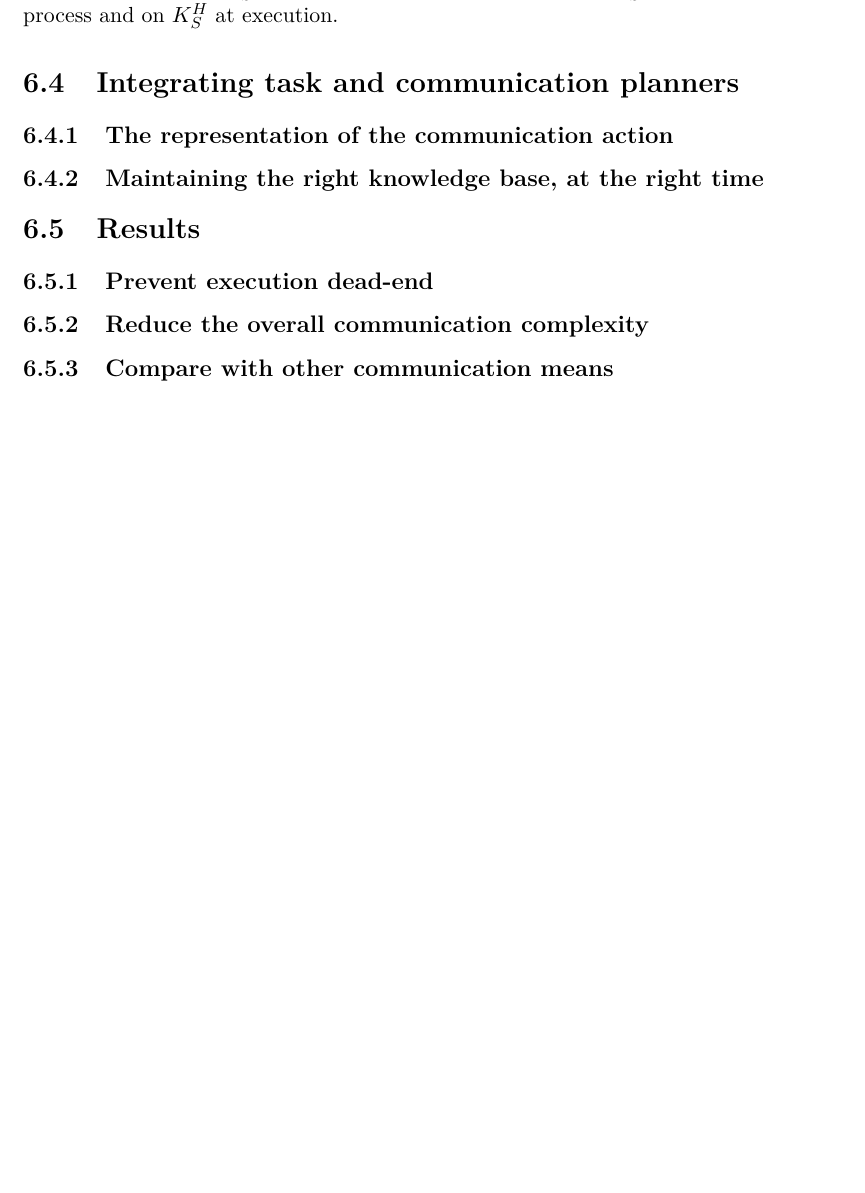
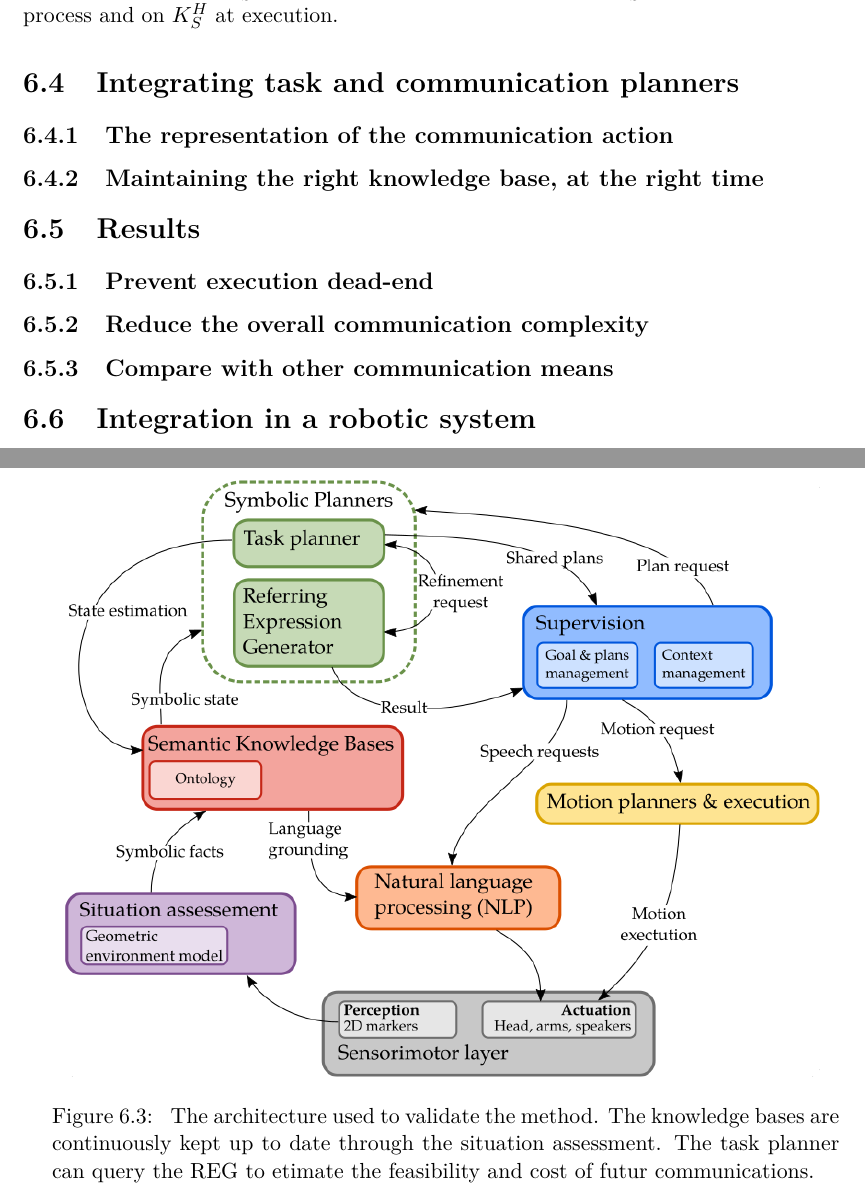
Before and after one commit to sarthou/thesis, a LaTeX thesis (These.tex, which reads Chapter5.tex): part of page 62 of 81 before the commit and two parts of pages 62 and 63 of 83 after it, the two joined at a grey line, cut so that both start at the same text, the shorter picture padded with empty space. Compiled offline with pdfLaTeX.

Commit message:
chapter 5 architecture image

```diff
--- a/Chapter5.tex
+++ b/Chapter5.tex
@@ -100,3 +99,11 @@ In the previous applications of this thesis, we could use only one knowledge bas
 \subsection{Reduce the overall communication complexity}
 
 \subsection{Compare with other communication means}
+
+\section{Integration in a robotic system}
+
+\begin{figure}[h!]
+\centering
+\includegraphics[scale=0.6]{figures/chapter5/architecture.png}
+\caption{\label{fig:chap4_archi} The architecture used to validate the method. The knowledge bases are continuously kept up to date through the situation assessment. The task planner can query the REG to etimate the feasibility and cost of futur communications. }
+\end{figure}
```
Also changed, not shown: figures/chapter5/architecture.png (added), figures/chapter5/architecture.svg (added), Chapter5.tex (1 more changed lines).
